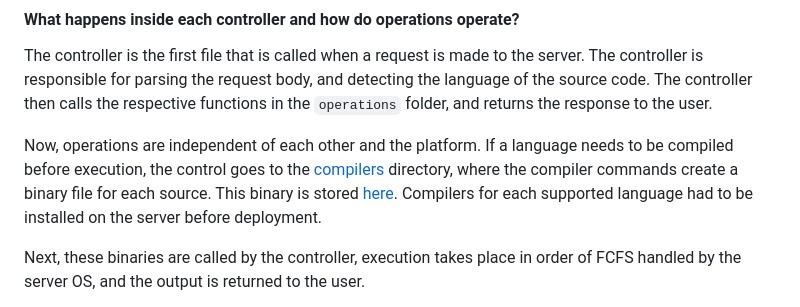
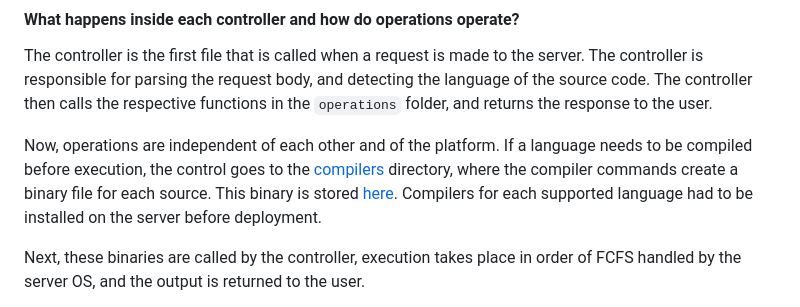
Before and after one commit to sambhavsaxena/sambhavsaxena, a Markdown page: data/blog/open-ide-architecture.md, the part around the change. Drawn GitHub-style.

```diff
--- a/data/blog/open-ide-architecture.md
+++ b/data/blog/open-ide-architecture.md
@@ -102,7 +102,7 @@ The execution of a full request-response cycle takes place in the following mann
 
 The controller is the first file that is called when a request is made to the server. The controller is responsible for parsing the request body, and detecting the language of the source code. The controller then calls the respective functions in the `operations` folder, and returns the response to the user.
 
-Now, operations are independent of each other and the platform. If a language needs to be compiled before execution, the control goes to the [compilers](https://github.com/sambhavsaxena/openIDE/tree/main/operations/compilers) directory, where the compiler commands create a binary file for each source.
+Now, operations are independent of each other and of the platform. If a language needs to be compiled before execution, the control goes to the [compilers](https://github.com/sambhavsaxena/openIDE/tree/main/operations/compilers) directory, where the compiler commands create a binary file for each source.
 This binary is stored [here](https://github.com/sambhavsaxena/openIDE/tree/main/operations/binaries). Compilers for each supported language had to be installed on the server before deployment.
 
 Next, these binaries are called by the controller, execution takes place in order of FCFS handled by the server OS, and the output is returned to the user.
```
